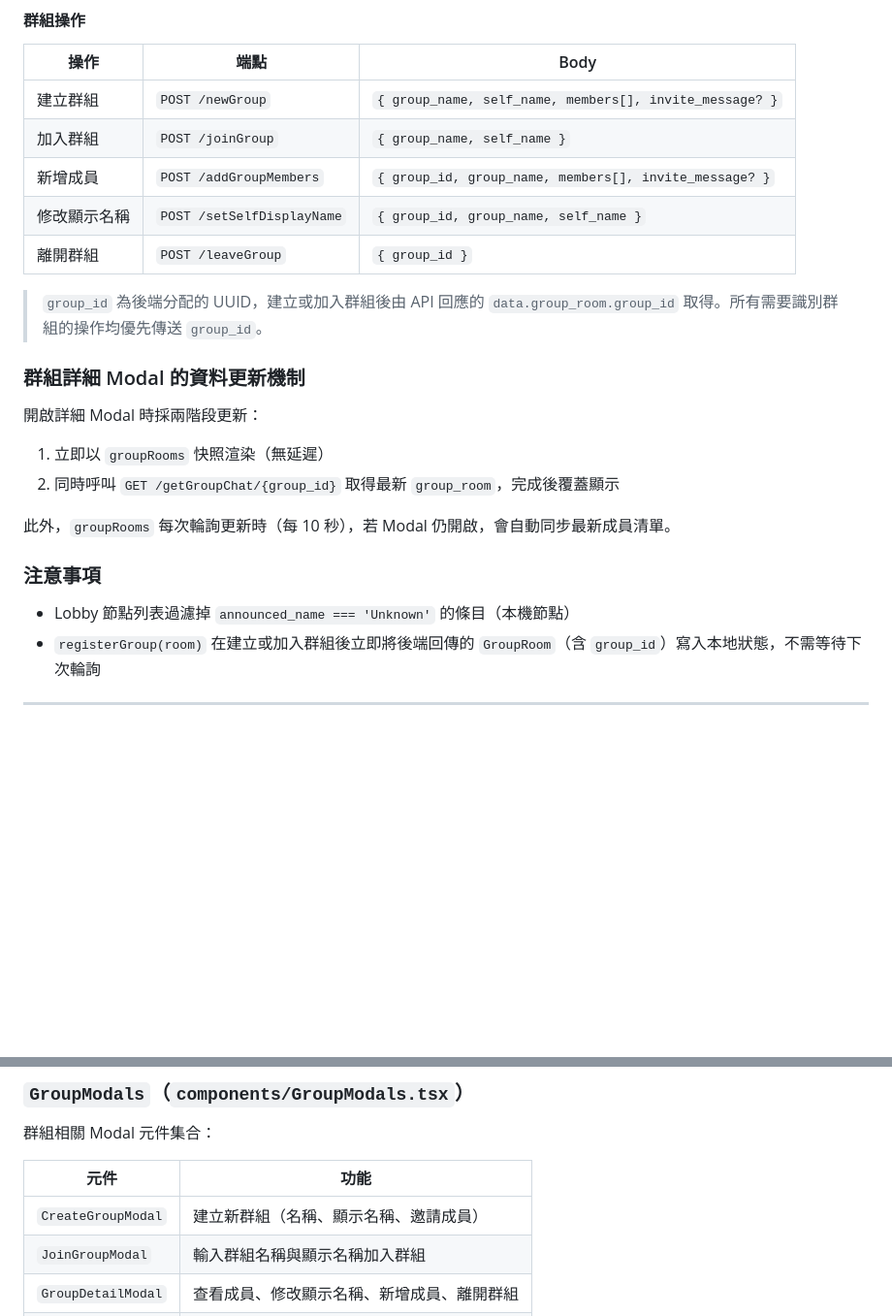
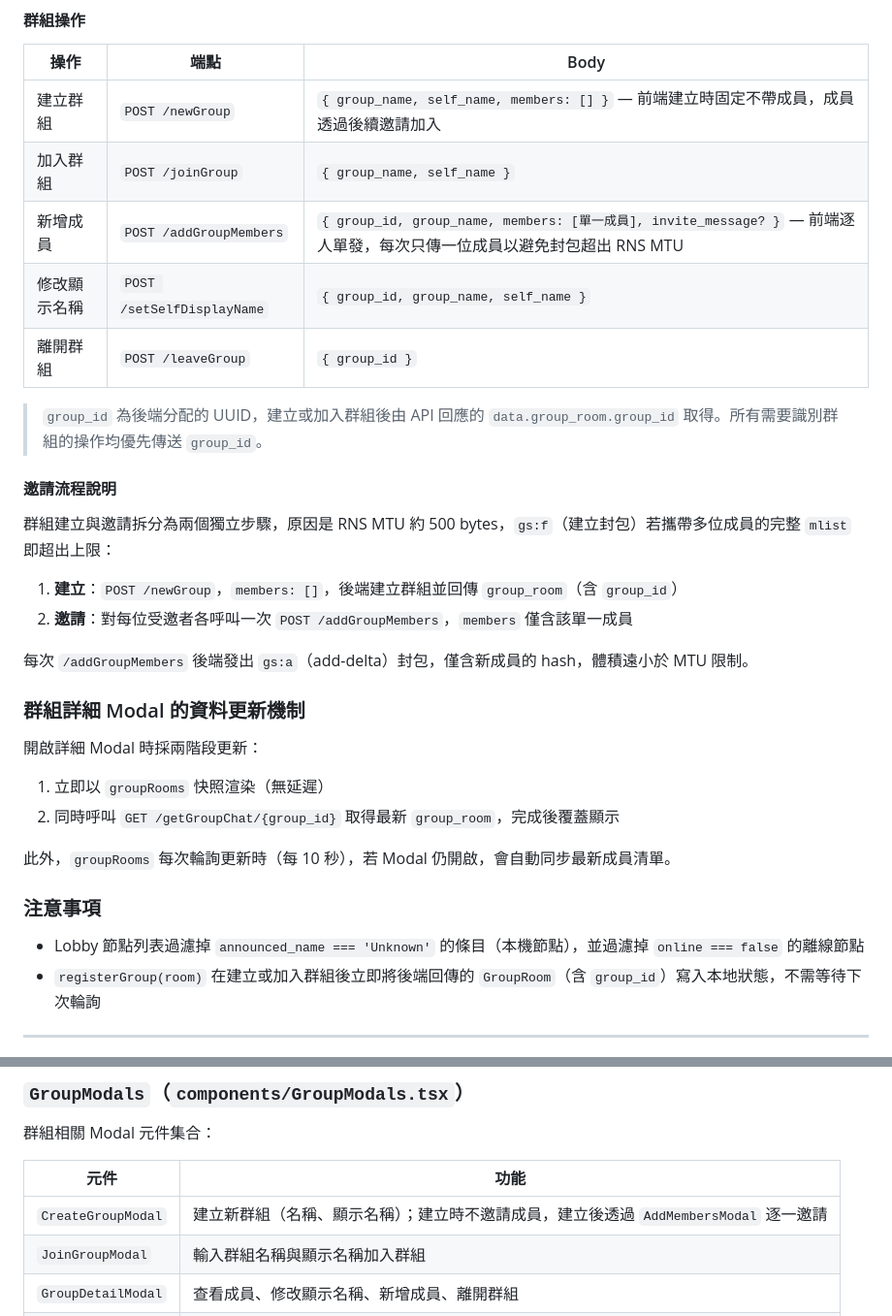
Before and after one commit to Yangchenin41243245/expolora, a Markdown page: docs/02_screens.md, 2 parts joined by grey strips. Shown at 97% size. Rendered like a GitHub page; blank space fills up the shorter version.

```diff
--- a/docs/02_screens.md
+++ b/docs/02_screens.md
@@ -52,13 +52,22 @@
 
 | 操作 | 端點 | Body |
 |------|------|------|
-| 建立群組 | `POST /newGroup` | `{ group_name, self_name, members[], invite_message? }` |
+| 建立群組 | `POST /newGroup` | `{ group_name, self_name, members: [] }` — 前端建立時固定不帶成員，成員透過後續邀請加入 |
 | 加入群組 | `POST /joinGroup` | `{ group_name, self_name }` |
-| 新增成員 | `POST /addGroupMembers` | `{ group_id, group_name, members[], invite_message? }` |
+| 新增成員 | `POST /addGroupMembers` | `{ group_id, group_name, members: [單一成員], invite_message? }` — 前端逐人單發，每次只傳一位成員以避免封包超出 RNS MTU |
 | 修改顯示名稱 | `POST /setSelfDisplayName` | `{ group_id, group_name, self_name }` |
 | 離開群組 | `POST /leaveGroup` | `{ group_id }` |
 
 > `group_id` 為後端分配的 UUID，建立或加入群組後由 API 回應的 `data.group_room.group_id` 取得。所有需要識別群組的操作均優先傳送 `group_id`。
+
+#### 邀請流程說明
+
+群組建立與邀請拆分為兩個獨立步驟，原因是 RNS MTU 約 500 bytes，`gs:f`（建立封包）若攜帶多位成員的完整 `mlist` 即超出上限：
+
+1. **建立**：`POST /newGroup`，`members: []`，後端建立群組並回傳 `group_room`（含 `group_id`）
+2. **邀請**：對每位受邀者各呼叫一次 `POST /addGroupMembers`，`members` 僅含該單一成員
+
+每次 `/addGroupMembers` 後端發出 `gs:a`（add-delta）封包，僅含新成員的 hash，體積遠小於 MTU 限制。
 
 ### 群組詳細 Modal 的資料更新機制
 
@@ -70,7 +79,7 @@
 
 ### 注意事項
 
-- Lobby 節點列表過濾掉 `announced_name === 'Unknown'` 的條目（本機節點）
+- Lobby 節點列表過濾掉 `announced_name === 'Unknown'` 的條目（本機節點），並過濾掉 `online === false` 的離線節點
 - `registerGroup(room)` 在建立或加入群組後立即將後端回傳的 `GroupRoom`（含 `group_id`）寫入本地狀態，不需等待下次輪詢
 
 ---
@@ -236,7 +245,7 @@ const isGroupPacket = (content?: string): boolean => {
 
 | 元件 | 功能 |
 |------|------|
-| `CreateGroupModal` | 建立新群組（名稱、顯示名稱、邀請成員） |
+| `CreateGroupModal` | 建立新群組（名稱、顯示名稱）；建立時不邀請成員，建立後透過 `AddMembersModal` 逐一邀請 |
 | `JoinGroupModal` | 輸入群組名稱與顯示名稱加入群組 |
 | `GroupDetailModal` | 查看成員、修改顯示名稱、新增成員、離開群組 |
 | `AddMembersModal` | 從 Lobby 選取節點並發送邀請 |
```
Also changed, not shown: docs/01_architecture.md (+2 -2 lines), docs/05_backend_system.md (+1 -1 lines).
